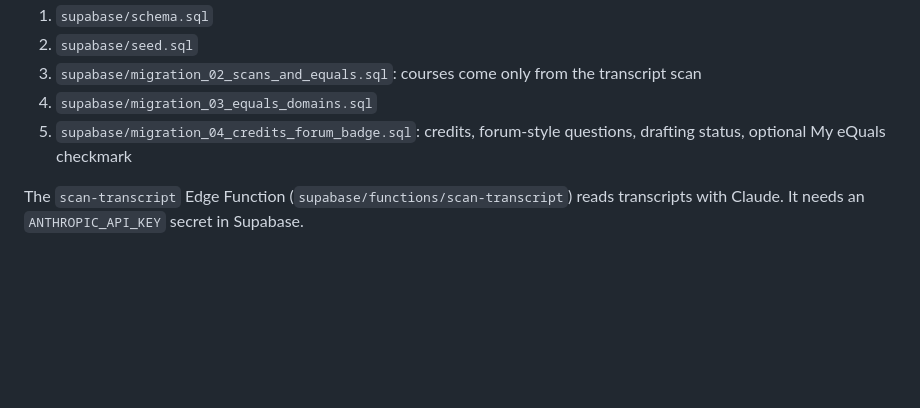
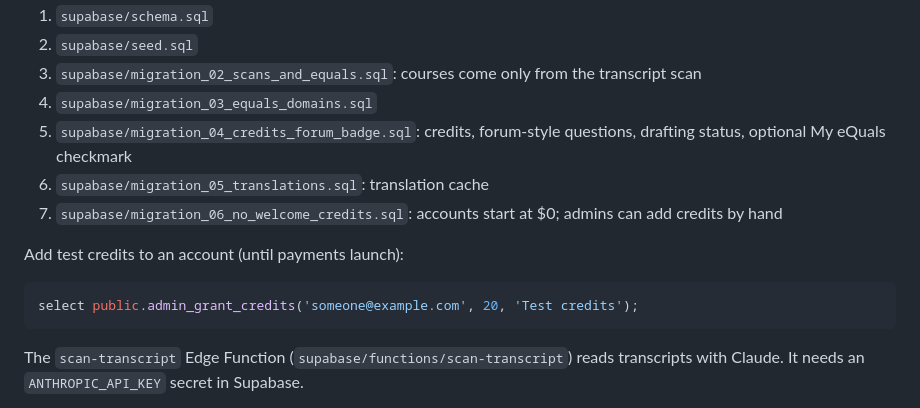
Before and after one commit to rontonsoup04/distinction, a Markdown page: README.md, the part around the change. GitHub-like rendering; blank space fills up the shorter version.

Commit message:
Document credit top-ups for testing
Co-Authored-By: Claude Opus 5.5 <noreply@anthropic.com>
Claude-Session: https://claude.ai/code/session_01GcpTyjf4L2qr7gq8h7HuBo

````diff
--- a/README.md
+++ b/README.md
@@ -59,6 +59,14 @@ Run these in the Supabase SQL editor, in order (all safe to re-run):
 3. `supabase/migration_02_scans_and_equals.sql`: courses come only from the transcript scan
 4. `supabase/migration_03_equals_domains.sql`
 5. `supabase/migration_04_credits_forum_badge.sql`: credits, forum-style questions, drafting status, optional My eQuals checkmark
+6. `supabase/migration_05_translations.sql`: translation cache
+7. `supabase/migration_06_no_welcome_credits.sql`: accounts start at $0; admins can add credits by hand
+
+Add test credits to an account (until payments launch):
+
+```sql
+select public.admin_grant_credits('someone@example.com', 20, 'Test credits');
+```
 
 The `scan-transcript` Edge Function (`supabase/functions/scan-transcript`) reads transcripts with Claude. It needs an `ANTHROPIC_API_KEY` secret in Supabase.
 
````
